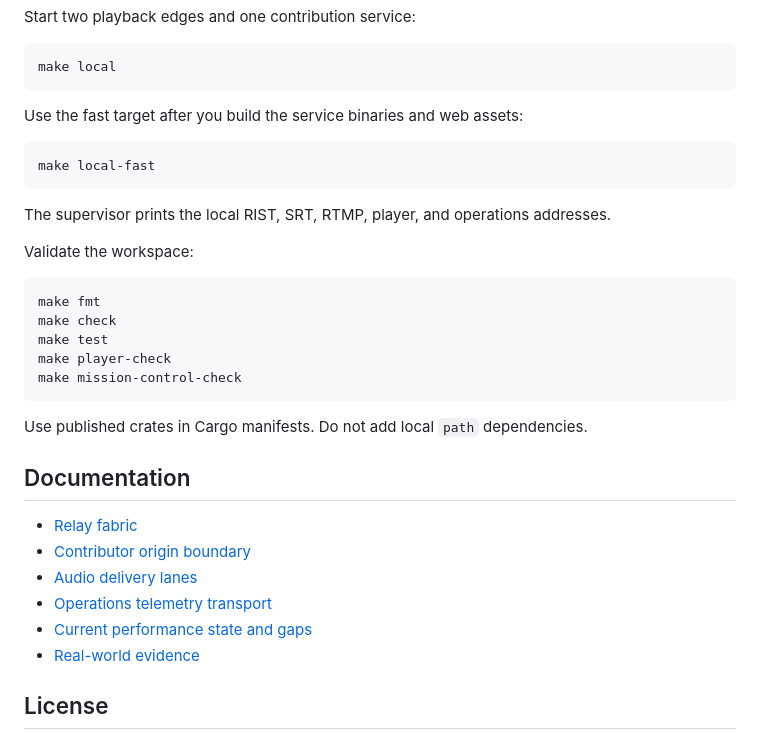
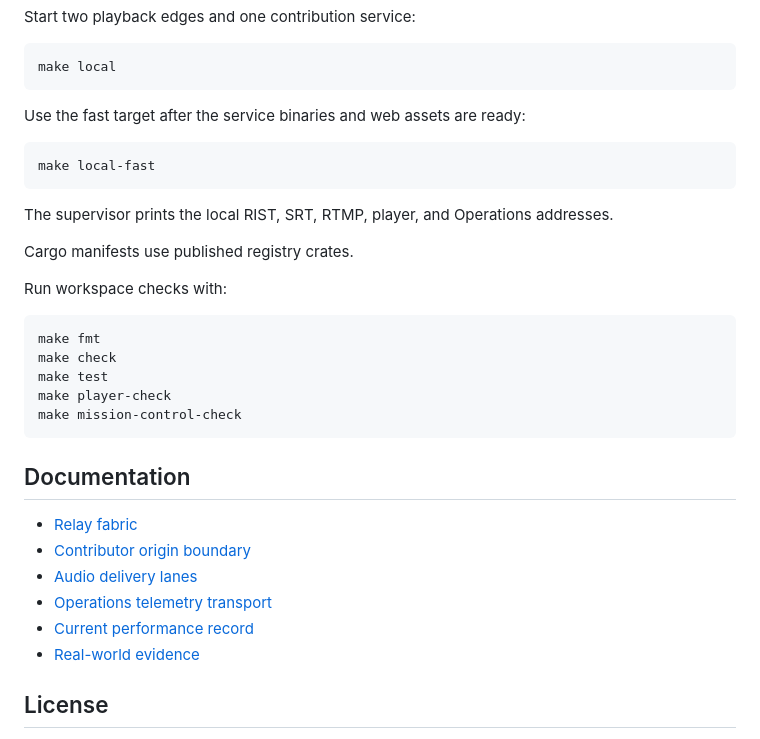
Before and after one commit to wavey-ai/needletail, a Markdown page: README.md, the part around one of its changes. Drawn GitHub-style.

````diff
--- a/README.md
+++ b/README.md
@@ -148,15 +152,17 @@ Start two playback edges and one contribution service:
 make local
 ```
 
-Use the fast target after you build the service binaries and web assets:
+Use the fast target after the service binaries and web assets are ready:
 
 ```sh
 make local-fast
 ```
 
-The supervisor prints the local RIST, SRT, RTMP, player, and operations addresses.
+The supervisor prints the local RIST, SRT, RTMP, player, and Operations addresses.
 
-Validate the workspace:
+Cargo manifests use published registry crates.
+
+Run workspace checks with:
 
 ```sh
 make fmt
@@ -166,16 +172,13 @@ make player-check
 make mission-control-check
 ```
 
-Use published crates in Cargo manifests.
-Do not add local `path` dependencies.
-
 ## Documentation
 
 - [Relay fabric](docs/relay-fabric.md)
 - [Contributor origin boundary](docs/contributor-origin-boundary.md)
 - [Audio delivery lanes](docs/audio-delivery-lanes.md)
 - [Operations telemetry transport](docs/operations-telemetry-transport.md)
-- [Current performance state and gaps](docs/performance/current-state-and-gaps.md)
+- [Current performance record](docs/performance/current-state-and-gaps.md)
 - [Real-world evidence](docs/real-world-tests/README.md)
 
 ## License
````
Also changed, not shown: other parts of README.md (+73 -69 lines).
